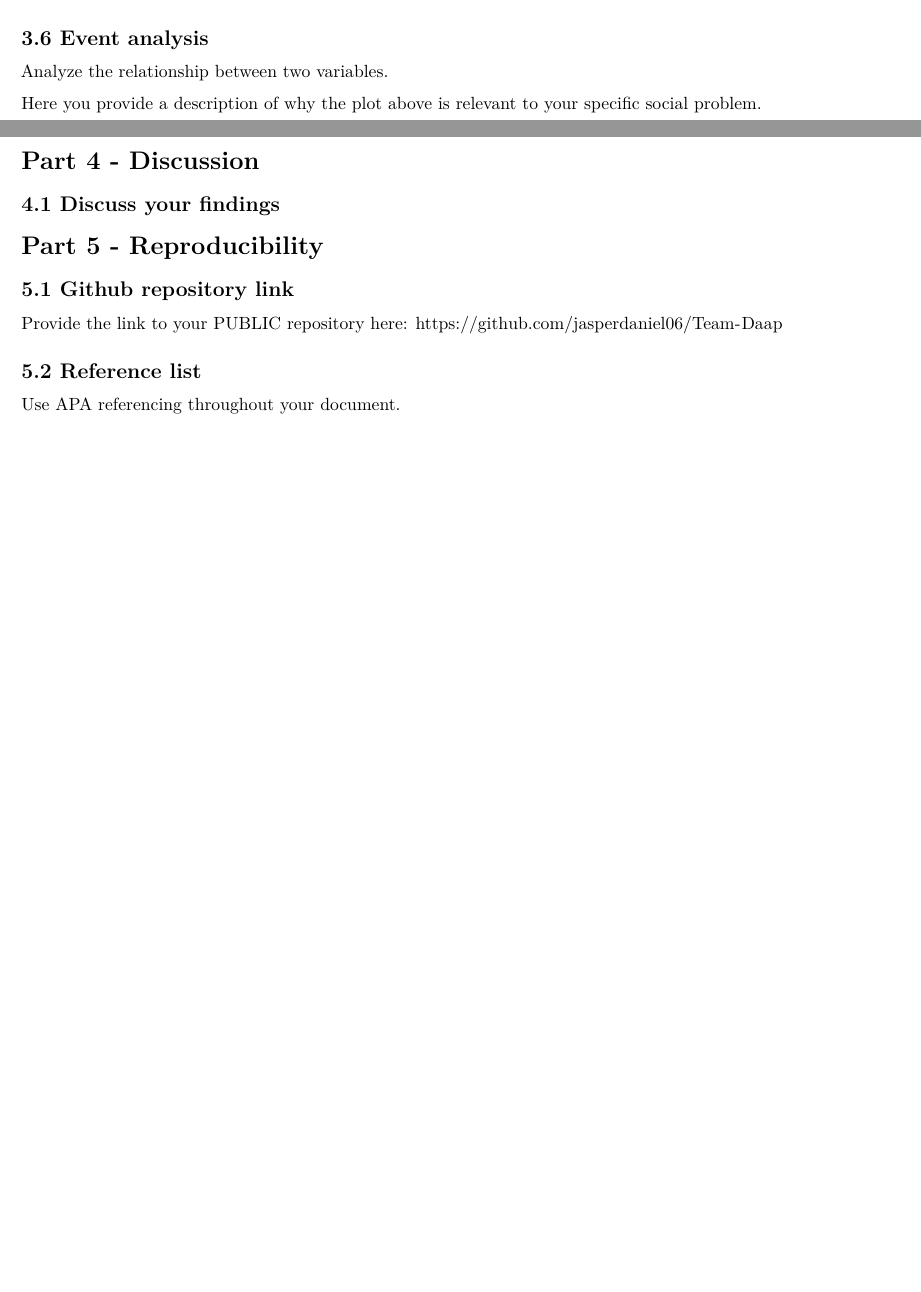
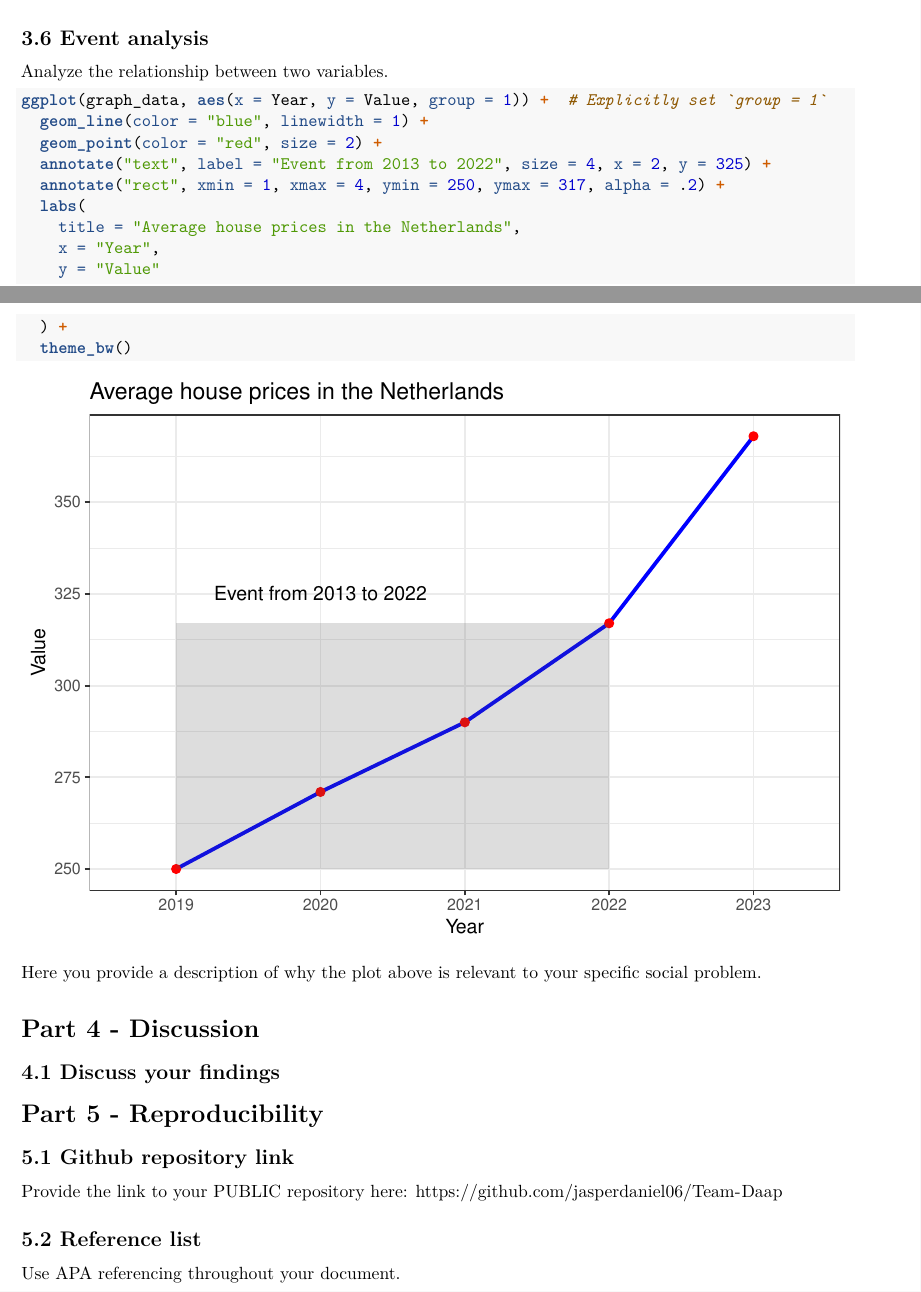
Before and after one commit to jasperdaniel06/Team-Daap, an R Markdown document (Template_Assignment.Rmd): two parts of pages 5 and 6 of 6, joined at a grey line, cut so that both start at the same text, the shorter picture padded with empty space. Rendered offline with R 4.5, knitr and Pandoc, then LaTeX, with nearby package versions; some code elsewhere in the file could not run offline.

Commit message:
I put the event analysis plot in the assignment template.

````diff
--- a/Template_Assignment.Rmd
+++ b/Template_Assignment.Rmd
@@ -248,8 +248,22 @@ Here you provide a description of why the plot above is relevant to your specifi
 
 Analyze the relationship between two variables.
 
-```{r analysis}
+```{r include=FALSE}
+source("Gioravalav.R", echo = TRUE)
+```
 
+```{r}
+ggplot(graph_data, aes(x = Year, y = Value, group = 1)) +  # Explicitly set `group = 1`
+  geom_line(color = "blue", linewidth = 1) +
+  geom_point(color = "red", size = 2) +
+  annotate("text", label = "Event from 2013 to 2022", size = 4, x = 2, y = 325) +
+  annotate("rect", xmin = 1, xmax = 4, ymin = 250, ymax = 317, alpha = .2) +
+  labs(
+    title = "Average house prices in the Netherlands",
+    x = "Year",
+    y = "Value"
+  ) +
+  theme_bw()
 ```
 
 Here you provide a description of why the plot above is relevant to your specific social problem.
````
